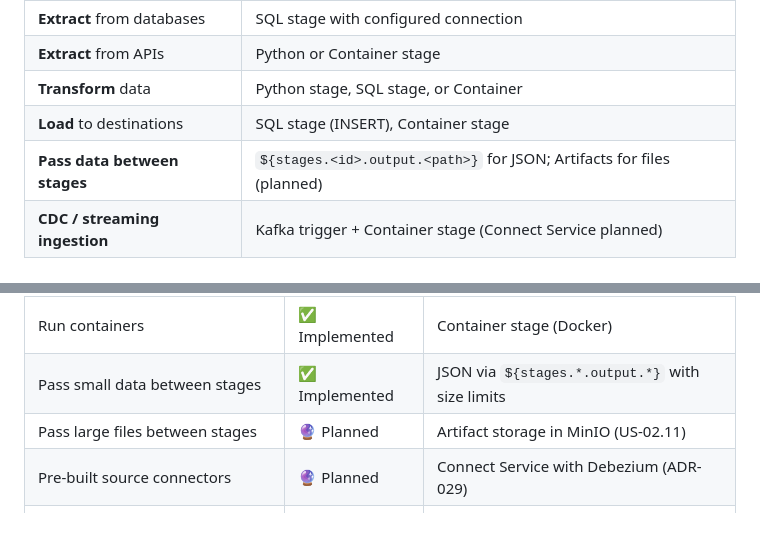
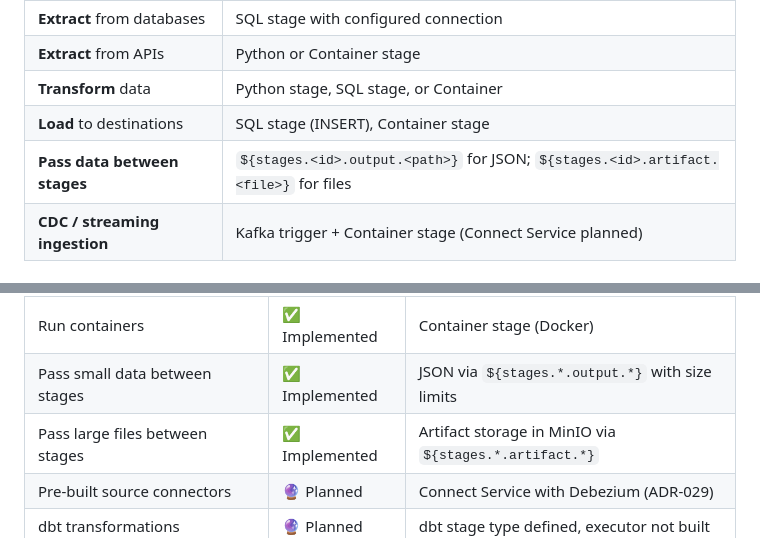
Before and after one commit to Abhishekkumar2021/Pravah, a Markdown page: docs/IMPLEMENTATION_STATUS.md, 2 parts joined by grey strips. GitHub-like rendering.

Commit message:
docs(implementation-status): Mark artifact system as implemented
Updates ETL Capabilities Matrix:
- Pass large files between stages: ✅ Implemented
- ${stages.*.artifact.*} syntax documented

Refs: US-02.11

```diff
--- a/docs/IMPLEMENTATION_STATUS.md
+++ b/docs/IMPLEMENTATION_STATUS.md
@@ -16,7 +16,7 @@
 | **Extract** from APIs | Python or Container stage |
 | **Transform** data | Python stage, SQL stage, or Container |
 | **Load** to destinations | SQL stage (INSERT), Container stage |
-| **Pass data between stages** | `${stages.<id>.output.<path>}` for JSON; Artifacts for files (planned) |
+| **Pass data between stages** | `${stages.<id>.output.<path>}` for JSON; `${stages.<id>.artifact.<file>}` for files |
 | **CDC / streaming ingestion** | Kafka trigger + Container stage (Connect Service planned) |
 
 ### ETL Capabilities Matrix
@@ -27,7 +27,7 @@
 | Run Python scripts | ✅ Implemented | Python stage (auto venv, pip install) |
 | Run containers | ✅ Implemented | Container stage (Docker) |
 | Pass small data between stages | ✅ Implemented | JSON via `${stages.*.output.*}` with size limits |
-| Pass large files between stages | 🔮 Planned | Artifact storage in MinIO (US-02.11) |
+| Pass large files between stages | ✅ Implemented | Artifact storage in MinIO via `${stages.*.artifact.*}` |
 | Pre-built source connectors | 🔮 Planned | Connect Service with Debezium (ADR-029) |
 | dbt transformations | 🔮 Planned | dbt stage type defined, executor not built |
 | Spark jobs | 🔮 Planned | Spark stage type defined, executor not built |
```
